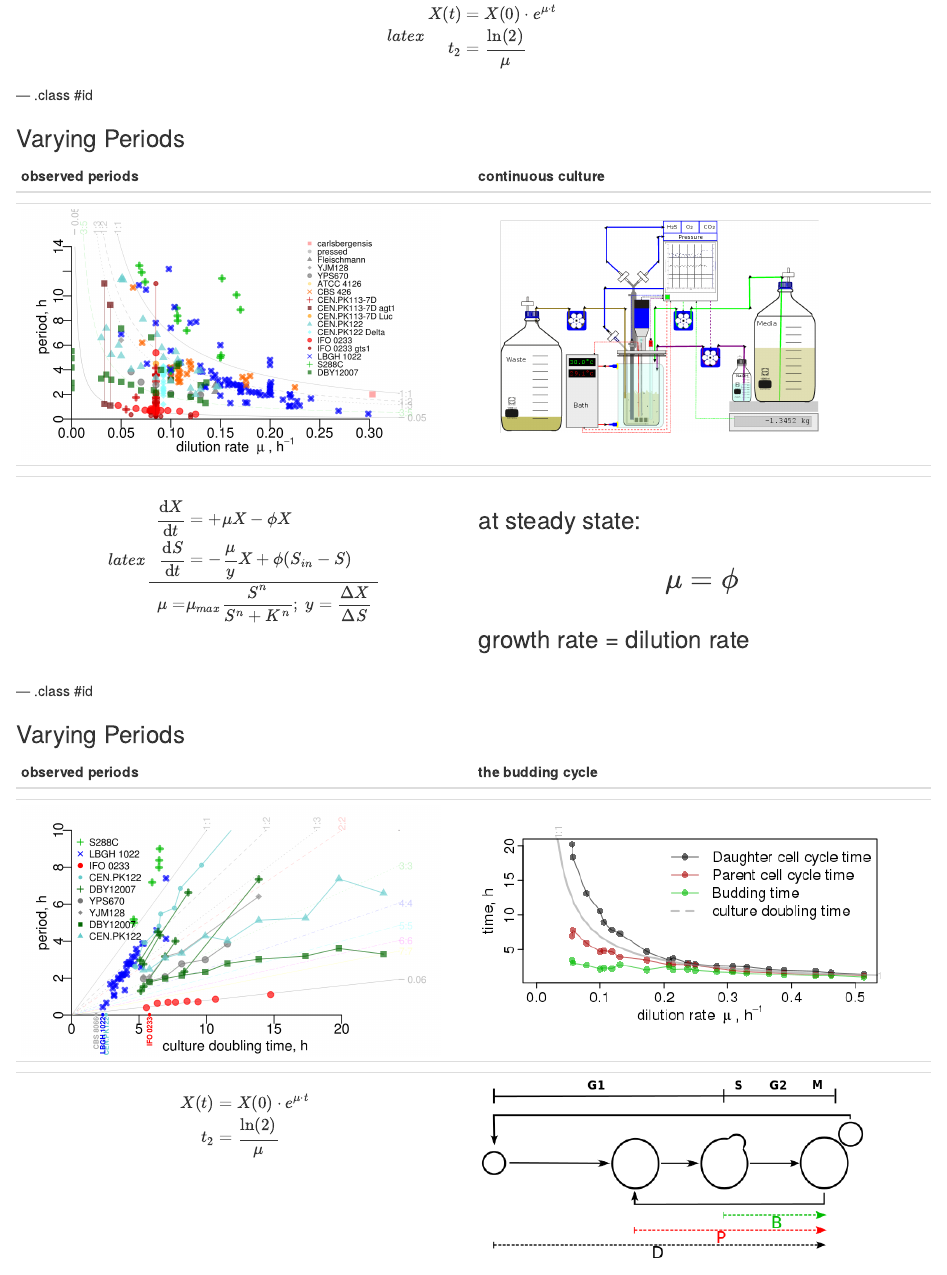
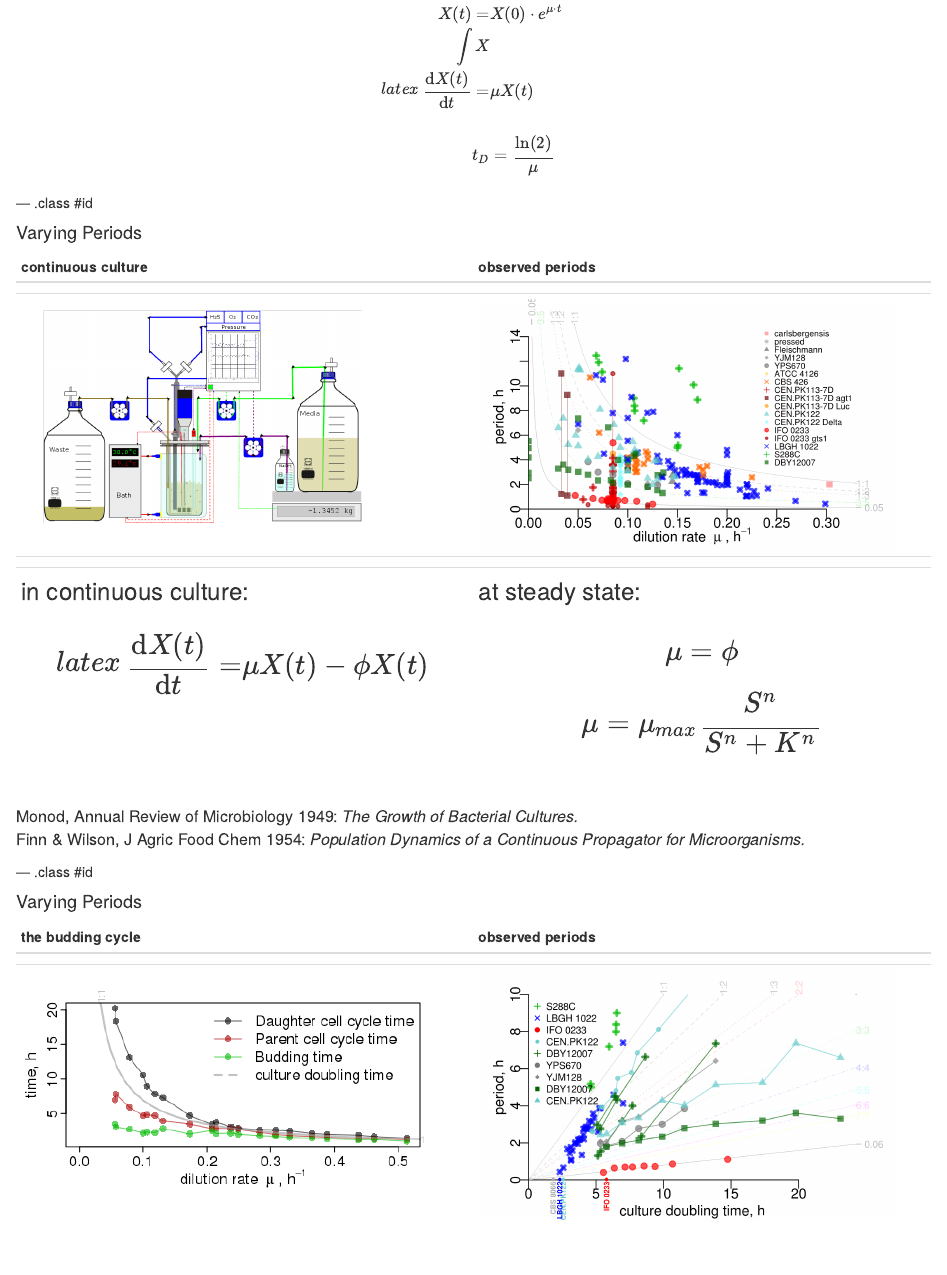
Before and after one commit to raim/bergen_201611, an R Markdown document (index.Rmd): the page in a window 1100 px wide, from 1010 px down. Rendered offline with R 4.5, knitr and Pandoc, with nearby package versions.

Commit message:
publishing deck

```diff
--- a/dump.txt
+++ b/dump.txt
@@ -1,2 +1,4 @@
 |
 <div style='text-align: center;'><img src="assets/img/fermentor_detailed.png" height="200"></div>|$$ \begin{equation*} \begin{aligned} \frac{\text{d}X}{\text{d}t} &= + \mu X - \phi X  \\   \frac{\text{d}S}{\text{d}t} &= - \frac{\mu}{y} X + \phi (S_{in} - S)\\\hline \mu =& \mu_{max} \frac{S^n}{S^n+K_S^n};\;      y = a + b \cdot S \end{aligned}  \end{equation*} $$
+
+$$latex \begin{equation*} \begin{aligned} \frac{\text{d}X}{\text{d}t} =& + \mu X - \phi X  \\ \mu =& \mu_{max}\frac{S^n}{S^n+K^n} \\ \frac{\text{d}S}{\text{d}t} =& - \frac{\mu}{y} X + \phi (S_{in} - S)\\\hline \; y = \frac{\Delta X}{\Delta S}  \end{aligned} \end{equation*} $$ | <br/><font size=5>at steady state: $$\mu = \phi$$ growth rate = dilution rate</font>
--- a/index.Rmd
+++ b/index.Rmd
@@ -32,30 +32,33 @@ Paul, the *plateypus* and the stinky bug *E. coli* |Karl, the *segmenTier*
 
 <img src="assets/img/ecoli_20141014.png" height="250"><img src="assets/img/fritz_the_platypus.gif" height="230">
 
-$$latex \begin{equation*} \begin{aligned}  X(t) &= X(0) \cdot e^{\mu\cdot t}\\t_2 &= \frac{\ln(2)}{\mu}  \end{aligned} \end{equation*} $$
+$$latex \begin{equation*} \begin{aligned}  X(t) =& X(0) \cdot e^{\mu\cdot t}\\ \int X\\ \frac{\text{d}X(t)}{\text{d}t} =& \mu X(t)\\ \\t_D &= \frac{\ln(2)}{\mu}  \end{aligned} \end{equation*} $$
 
 
 --- .class #id
 
-### Varying Periods
+#### Varying Periods
 
-observed periods|continuous culture
+continuous culture|observed periods
 ------|------
 |
-<img src="assets/img/strains_D_t.png" height="250">|<img src="assets/img/fermentor_detailed.png" height="250">
+<img src="assets/img/fermentor_detailed.png" height="250">|<img src="assets/img/strains_D_t.png" height="250">
 |
-$$latex \begin{equation*} \begin{aligned} \frac{\text{d}X}{\text{d}t} &= + \mu X - \phi X  \\   \frac{\text{d}S}{\text{d}t} &= - \frac{\mu}{y} X + \phi (S_{in} - S)\\\hline \mu =& \mu_{max}\frac{S^n}{S^n+K^n};\; y = \frac{\Delta X}{\Delta S}  \end{aligned} \end{equation*} $$ | <br/><font size=5>at steady state: $$\mu = \phi$$ growth rate = dilution rate</font>
+<font size=5>in continuous culture: $$latex \begin{equation*} \begin{aligned} \frac{\text{d}X(t)}{\text{d}t} =& \mu X(t)- \phi X(t) \end{aligned} \end{equation*} $$ </font>| <font size=5>at steady state: $$\mu = \phi$$ $$\mu = \mu_{max}\frac{S^n}{S^n+K^n}$$
+
+<font size=3>Monod, Annual Review of Microbiology 1949: *The Growth of Bacterial Cultures.*<br/>
+Finn & Wilson, J Agric Food Chem 1954: *Population Dynamics of a Continuous Propagator for Microorganisms.*</font>
 
 --- .class #id
 
-### Varying Periods
+#### Varying Periods
 
-observed periods|the budding cycle
+the budding cycle|observed periods
 ------|------
 |
-<img src="assets/img/zoom_T2_t.png" height="250">|<br/><img src="assets/img/thompson80_fig1.png" height="200">
+<br/><img src="assets/img/thompson80_fig1.png" height="200">|<img src="assets/img/zoom_T2_t.png" height="250">
 |
-$$\begin{equation*} \begin{aligned}X(t) &= X(0) \cdot e^{\mu\cdot t}\\t_2 &= \frac{\ln(2)}{\mu} \end{aligned} \end{equation*}$$|<img src="assets/img/budding.png" height="180">
+<img src="assets/img/budding.png" height="180">|<br/><br/>$$\begin{equation*} \begin{aligned}t_D &= \frac{\ln(2)}{\mu} \end{aligned} \end{equation*}$$
 
 --- .class #id
 
```
Also changed, not shown: index.html, index.md, index.Rmd (30 more changed lines).
